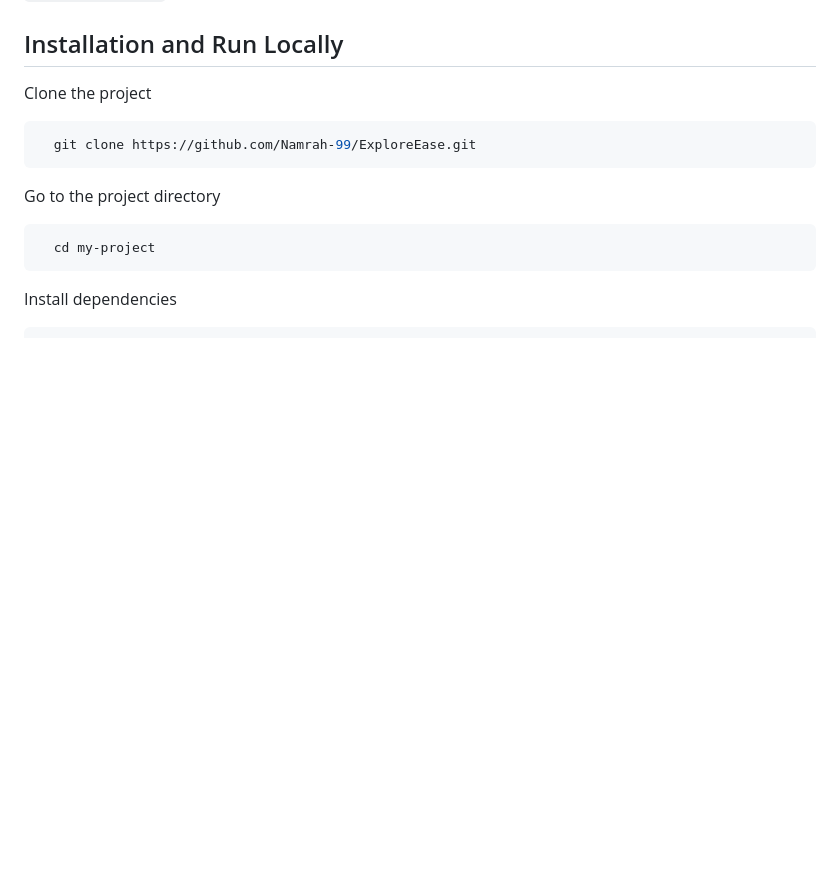
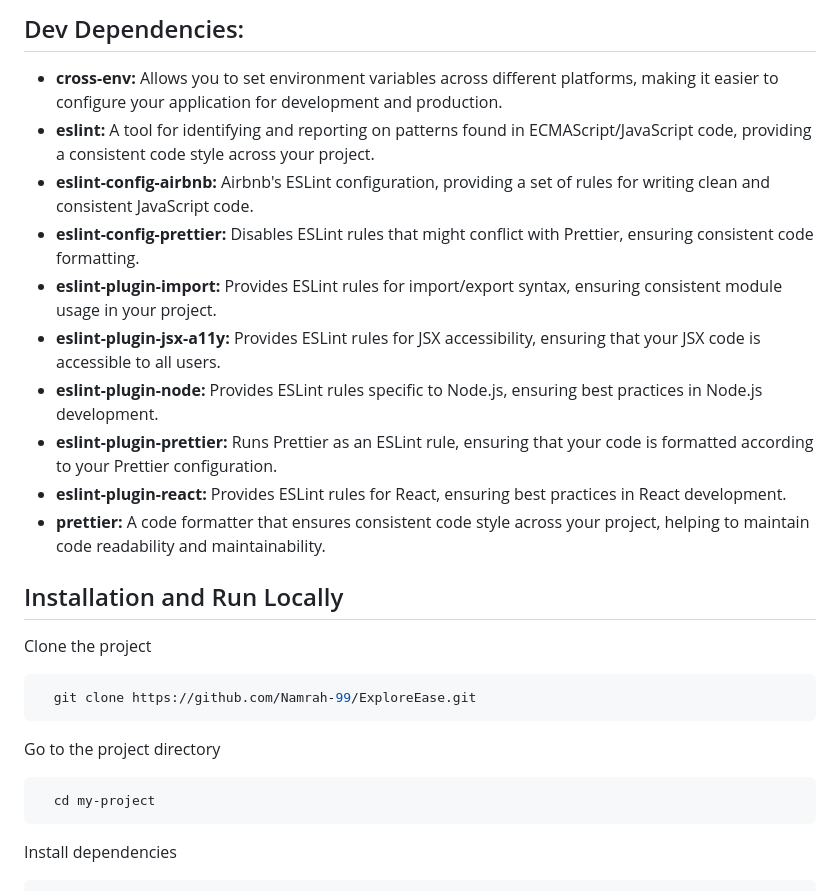
Before and after one commit to Namrah-99/ExploreEase, a Markdown page: README.md, the part around one of its changes. Rendered like a GitHub page; blank space fills up the shorter version.

```diff
--- a/README.md
+++ b/README.md
@@ -102,3 +130,16 @@ To run this project, you will need to add the following environment variables to
+## Dev Dependencies:
+
+- **cross-env:** Allows you to set environment variables across different platforms, making it easier to configure your application for development and production.
+- **eslint:** A tool for identifying and reporting on patterns found in ECMAScript/JavaScript code, providing a consistent code style across your project.
+- **eslint-config-airbnb:** Airbnb's ESLint configuration, providing a set of rules for writing clean and consistent JavaScript code.
+- **eslint-config-prettier:** Disables ESLint rules that might conflict with Prettier, ensuring consistent code formatting.
+- **eslint-plugin-import:** Provides ESLint rules for import/export syntax, ensuring consistent module usage in your project.
+- **eslint-plugin-jsx-a11y:** Provides ESLint rules for JSX accessibility, ensuring that your JSX code is accessible to all users.
+- **eslint-plugin-node:** Provides ESLint rules specific to Node.js, ensuring best practices in Node.js development.
+- **eslint-plugin-prettier:** Runs Prettier as an ESLint rule, ensuring that your code is formatted according to your Prettier configuration.
+- **eslint-plugin-react:** Provides ESLint rules for React, ensuring best practices in React development.
+- **prettier:** A code formatter that ensures consistent code style across your project, helping to maintain code readability and maintainability.
+
 ## Installation and Run Locally
 
 Clone the project
```
Also changed, not shown: other parts of README.md (+28 -0 lines).
